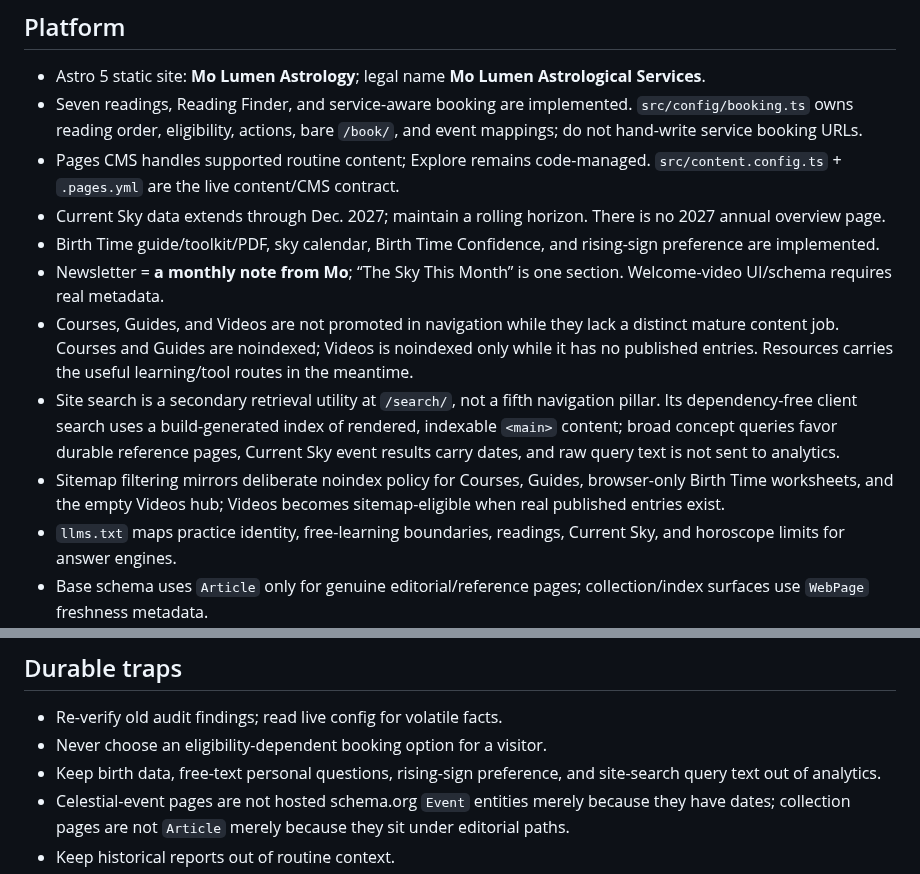
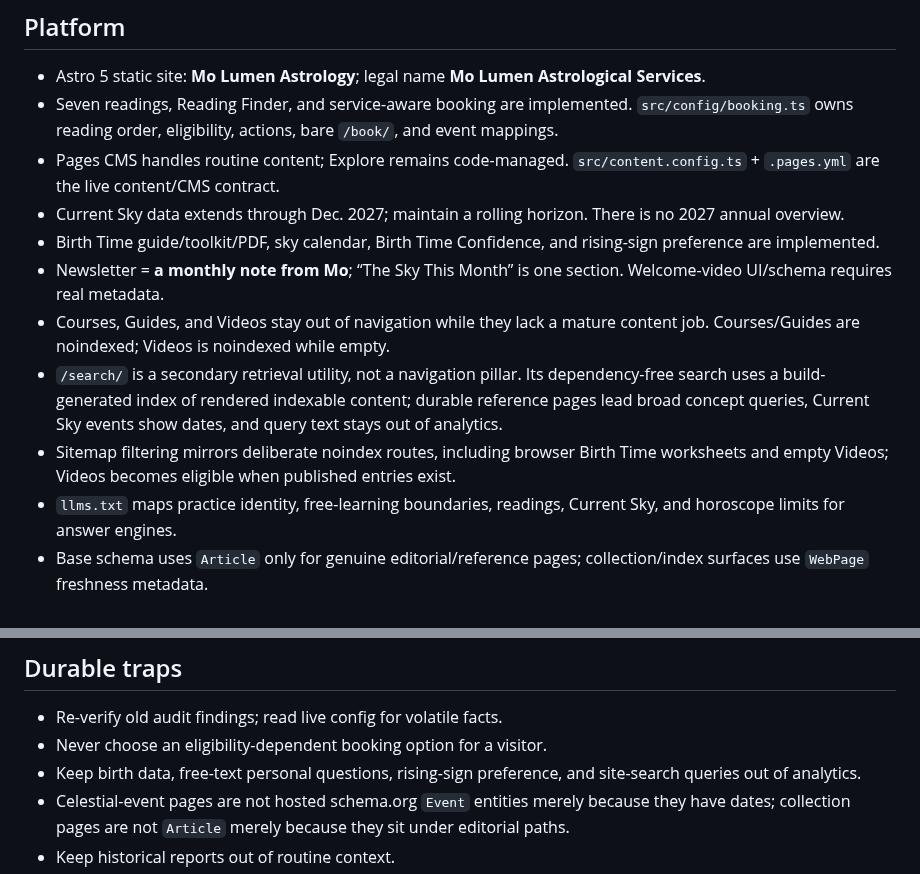
Before and after one commit to Shanenh22/MoLumenSite, a Markdown page: MoLumen_OS/PROJECT_STATE.md, 2 parts joined by grey strips. Rendered like a GitHub page.

Commit message:
Keep project state within context budget

```diff
--- a/MoLumen_OS/PROJECT_STATE.md
+++ b/MoLumen_OS/PROJECT_STATE.md
@@ -6,14 +6,14 @@ Read for cross-session status only. Code/config is authoritative for implementat
 
 ## Platform
 - Astro 5 static site: **Mo Lumen Astrology**; legal name **Mo Lumen Astrological Services**.
-- Seven readings, Reading Finder, and service-aware booking are implemented. `src/config/booking.ts` owns reading order, eligibility, actions, bare `/book/`, and event mappings; do not hand-write service booking URLs.
-- Pages CMS handles supported routine content; Explore remains code-managed. `src/content.config.ts` + `.pages.yml` are the live content/CMS contract.
-- Current Sky data extends through Dec. 2027; maintain a rolling horizon. There is no 2027 annual overview page.
+- Seven readings, Reading Finder, and service-aware booking are implemented. `src/config/booking.ts` owns reading order, eligibility, actions, bare `/book/`, and event mappings.
+- Pages CMS handles routine content; Explore remains code-managed. `src/content.config.ts` + `.pages.yml` are the live content/CMS contract.
+- Current Sky data extends through Dec. 2027; maintain a rolling horizon. There is no 2027 annual overview.
 - Birth Time guide/toolkit/PDF, sky calendar, Birth Time Confidence, and rising-sign preference are implemented.
 - Newsletter = **a monthly note from Mo**; “The Sky This Month” is one section. Welcome-video UI/schema requires real metadata.
-- Courses, Guides, and Videos are not promoted in navigation while they lack a distinct mature content job. Courses and Guides are noindexed; Videos is noindexed only while it has no published entries. Resources carries the useful learning/tool routes in the meantime.
-- Site search is a secondary retrieval utility at `/search/`, not a fifth navigation pillar. Its dependency-free client search uses a build-generated index of rendered, indexable `<main>` content; broad concept queries favor durable reference pages, Current Sky event results carry dates, and raw query text is not sent to analytics.
-- Sitemap filtering mirrors deliberate noindex policy for Courses, Guides, browser-only Birth Time worksheets, and the empty Videos hub; Videos becomes sitemap-eligible when real published entries exist.
+- Courses, Guides, and Videos stay out of navigation while they lack a mature content job. Courses/Guides are noindexed; Videos is noindexed while empty.
+- `/search/` is a secondary retrieval utility, not a navigation pillar. Its dependency-free search uses a build-generated index of rendered indexable content; durable reference pages lead broad concept queries, Current Sky events show dates, and query text stays out of analytics.
+- Sitemap filtering mirrors deliberate noindex routes, including browser Birth Time worksheets and empty Videos; Videos becomes eligible when published entries exist.
 - `llms.txt` maps practice identity, free-learning boundaries, readings, Current Sky, and horoscope limits for answer engines.
 - Base schema uses `Article` only for genuine editorial/reference pages; collection/index surfaces use `WebPage` freshness metadata.
 
@@ -43,7 +43,7 @@ Read for cross-session status only. Code/config is authoritative for implementat
 ## Durable traps
 - Re-verify old audit findings; read live config for volatile facts.
 - Never choose an eligibility-dependent booking option for a visitor.
-- Keep birth data, free-text personal questions, rising-sign preference, and site-search query text out of analytics.
+- Keep birth data, free-text personal questions, rising-sign preference, and site-search queries out of analytics.
 - Celestial-event pages are not hosted schema.org `Event` entities merely because they have dates; collection pages are not `Article` merely because they sit under editorial paths.
 - Keep historical reports out of routine context.
 - When editorial strategy changes materially, sync the canonical OS guide, relevant Claude skills, and owner CMS guidance.
```
